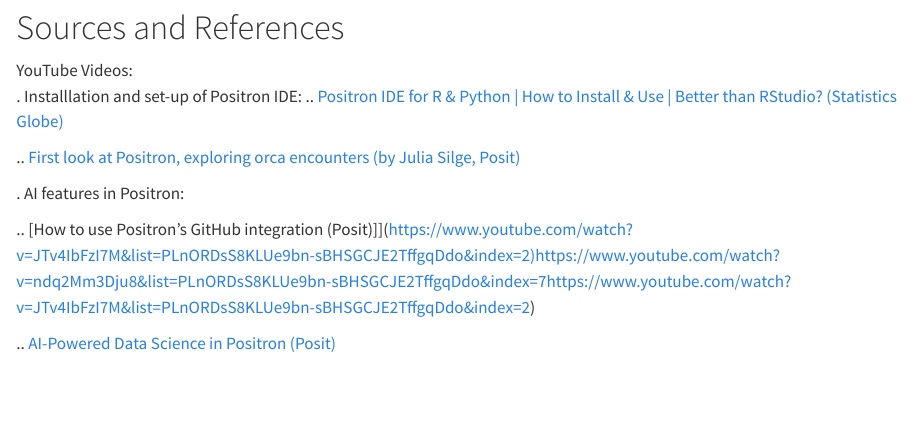
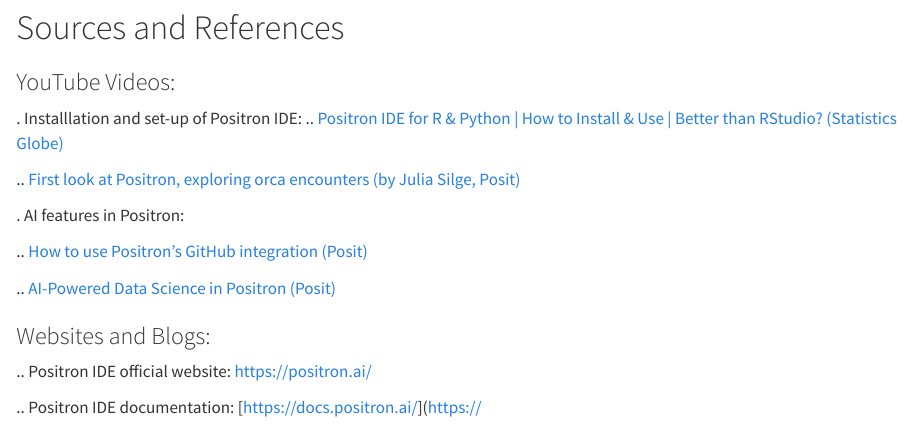
Before and after one commit to BarryDeCicco/AARUG_2026_04_09_AI_In_Positron, a Quarto document (Introduction to Positron and AI - AARUG 2026_04_09.qmd): the page in a window 1100 px wide, from 140 px down. Rendered offline with R 4.5, knitr and Pandoc in place of Quarto, with nearby package versions.

Commit message:
Increased base font size for whole document

```diff
--- a/Introduction to Positron and AI - AARUG 2026_04_09.qmd
+++ b/Introduction to Positron and AI - AARUG 2026_04_09.qmd
@@ -1,6 +1,8 @@
 ---
 title: "Introduction to Positron and AI"
-format: html
+format:
+  html:
+    fontsize: 1.5em
 ---
 
 # Sections:
@@ -10,10 +12,20 @@
 
 # Sources and References
 
-YouTube Videos:<p>
+### YouTube Videos:
+<p>
 . Installlation and set-up of Positron IDE:
-.. [Positron IDE for R & Python | How to Install & Use | Better than RStudio? (Statistics Globe)](https://www.youtube.com/watch?v=VPHuCl8asjQ&list=PLnORDsS8KLUe9bn-sBHSGCJE2TffgqDdo&index=9&t=1s)<p>
-.. [First look at Positron, exploring orca encounters (by Julia Silge, Posit)](https://www.youtube.com/watch?v=5BojM5EciPs)<p>
-. AI features in Positron:<p>
-.. [How to use Positron's GitHub integration (Posit)]](https://www.youtube.com/watch?v=JTv4IbFzI7M&list=PLnORDsS8KLUe9bn-sBHSGCJE2TffgqDdo&index=2)https://www.youtube.com/watch?v=ndq2Mm3Dju8&list=PLnORDsS8KLUe9bn-sBHSGCJE2TffgqDdo&index=7https://www.youtube.com/watch?v=JTv4IbFzI7M&list=PLnORDsS8KLUe9bn-sBHSGCJE2TffgqDdo&index=2)<p>
-.. [AI-Powered Data Science in Positron (Posit)](https://www.youtube.com/watch?v=TrN-FMcOsOA&list=PLnORDsS8KLUe9bn-sBHSGCJE2TffgqDdo&index=5)<p>
+.. [Positron IDE for R & Python | How to Install & Use | Better than RStudio? (Statistics Globe)](https://www.youtube.com/watch?v=VPHuCl8asjQ&list=PLnORDsS8KLUe9bn-sBHSGCJE2TffgqDdo&index=9&t=1s)
+<p>
+.. [First look at Positron, exploring orca encounters (by Julia Silge, Posit)](https://www.youtube.com/watch?v=5BojM5EciPs)
+<p>
+. AI features in Positron:
+<p>
+.. [How to use Positron's GitHub integration (Posit)](https://www.youtube.com/watch?v=JTv4IbFzI7M&list=PLnORDsS8KLUe9bn-sBHSGCJE2TffgqDdo&index=2)
+<p>
+.. [AI-Powered Data Science in Positron (Posit)](https://www.youtube.com/watch?v=TrN-FMcOsOA&list=PLnORDsS8KLUe9bn-sBHSGCJE2TffgqDdo&index=5)
+<p>
+### Websites and Blogs:
+<p>
+.. Positron IDE official website: [https://positron.ai/](https://positron.ai/)<p>
+.. Positron IDE documentation: [https://docs.positron.ai/](https://
```
